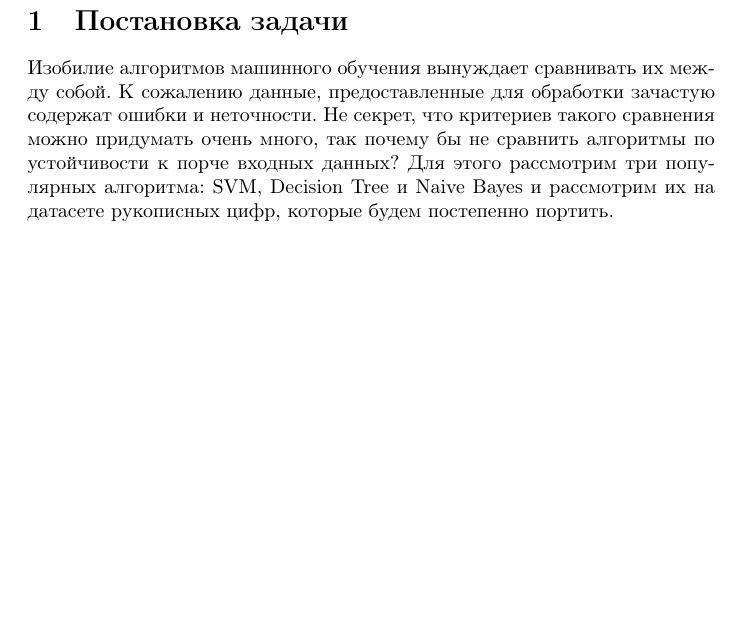
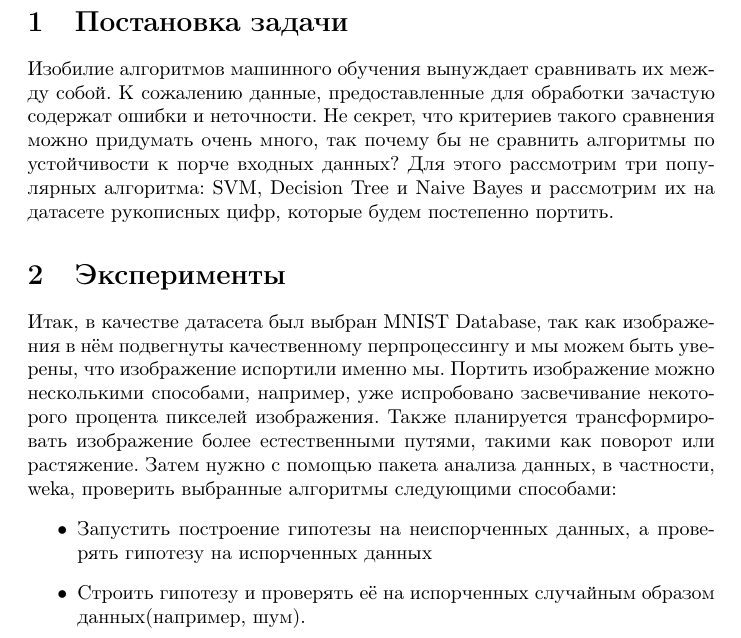
Before and after one commit to vladimir-nazarenko/spbu, a LaTeX document (paper.tex): part of the page, cut so that both start at the same text, the shorter picture padded with empty space. Compiled offline with pdfLaTeX.

Commit message:
Continued writing description

```diff
--- a/paper.tex
+++ b/paper.tex
@@ -4,4 +4,10 @@
 \begin{document}
 \section{Постановка задачи}
 Изобилие алгоритмов машинного обучения вынуждает сравнивать их между собой. К сожалению данные, предоставленные для обработки зачастую содержат ошибки и неточности. Не секрет, что критериев такого сравнения можно придумать очень много, так почему бы не сравнить алгоритмы по устойчивости к порче входных данных? Для этого рассмотрим три популярных алгоритма: SVM, Decision Tree и Naive Bayes и рассмотрим их на датасете рукописных цифр, которые будем постепенно портить.
+\section{Эксперименты}
+Итак, в качестве датасета был выбран MNIST Database, так как изображения в нём подвегнуты качественному перпроцессингу и мы можем быть уверены, что изображение испортили именно мы. Портить изображение можно несколькими способами, например, уже испробовано засвечивание некоторого процента пикселей изображения. Также планируется трансформировать изображение более естественными путями, такими как поворот или растяжение. Затем нужно с помощью пакета анализа данных, в частности, weka, проверить выбранные алгоритмы следующими способами:
+\begin{itemize}
+\item Запустить построение гипотезы на неиспорченных данных, а проверять гипотезу на испорченных данных
+\item Строить гипотезу и проверять её на испорченных случайным образом данных(например, шум).
+\end{itemize}
 \end{document}
```
